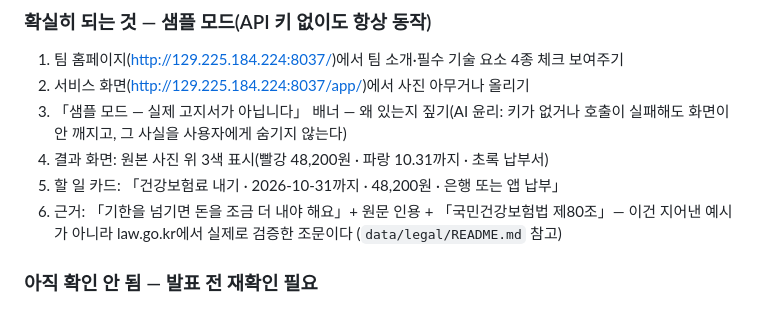
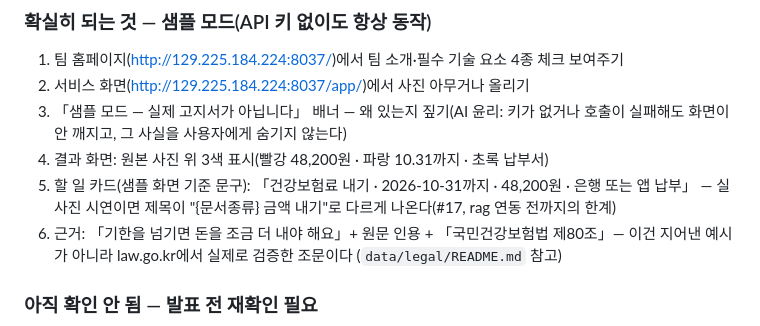
Before and after one commit to dicia-jhoh/codyssey-m3-final, a Markdown page: docs/05-발표.md, the part around the change. Drawn GitHub-style.

Commit message:
docs(발표): 할 일 카드 문구가 샘플 기준임을 표시
이슈 #33-2(권장) 반영. 실사진 시연이면 #17 이후 제목이 다르게 나온다는 것도 같이 명시.

Co-Authored-By: Claude Sonnet 5 <noreply@anthropic.com>

```diff
--- a/docs/05-발표.md
+++ b/docs/05-발표.md
@@ -30,7 +30,8 @@
 3. 「샘플 모드 — 실제 고지서가 아닙니다」 배너 — 왜 있는지 짚기(AI 윤리: 키가
    없거나 호출이 실패해도 화면이 안 깨지고, 그 사실을 사용자에게 숨기지 않는다)
 4. 결과 화면: 원본 사진 위 3색 표시(빨강 48,200원 · 파랑 10.31까지 · 초록 납부서)
-5. 할 일 카드: 「건강보험료 내기 · 2026-10-31까지 · 48,200원 · 은행 또는 앱 납부」
+5. 할 일 카드(샘플 화면 기준 문구): 「건강보험료 내기 · 2026-10-31까지 · 48,200원 · 은행 또는 앱 납부」
+   — 실사진 시연이면 제목이 "{문서종류} 금액 내기"로 다르게 나온다(#17, rag 연동 전까지의 한계)
 6. 근거: 「기한을 넘기면 돈을 조금 더 내야 해요」+ 원문 인용 + 「국민건강보험법
    제80조」— 이건 지어낸 예시가 아니라 law.go.kr에서 실제로 검증한 조문이다
    (`data/legal/README.md` 참고)
```
